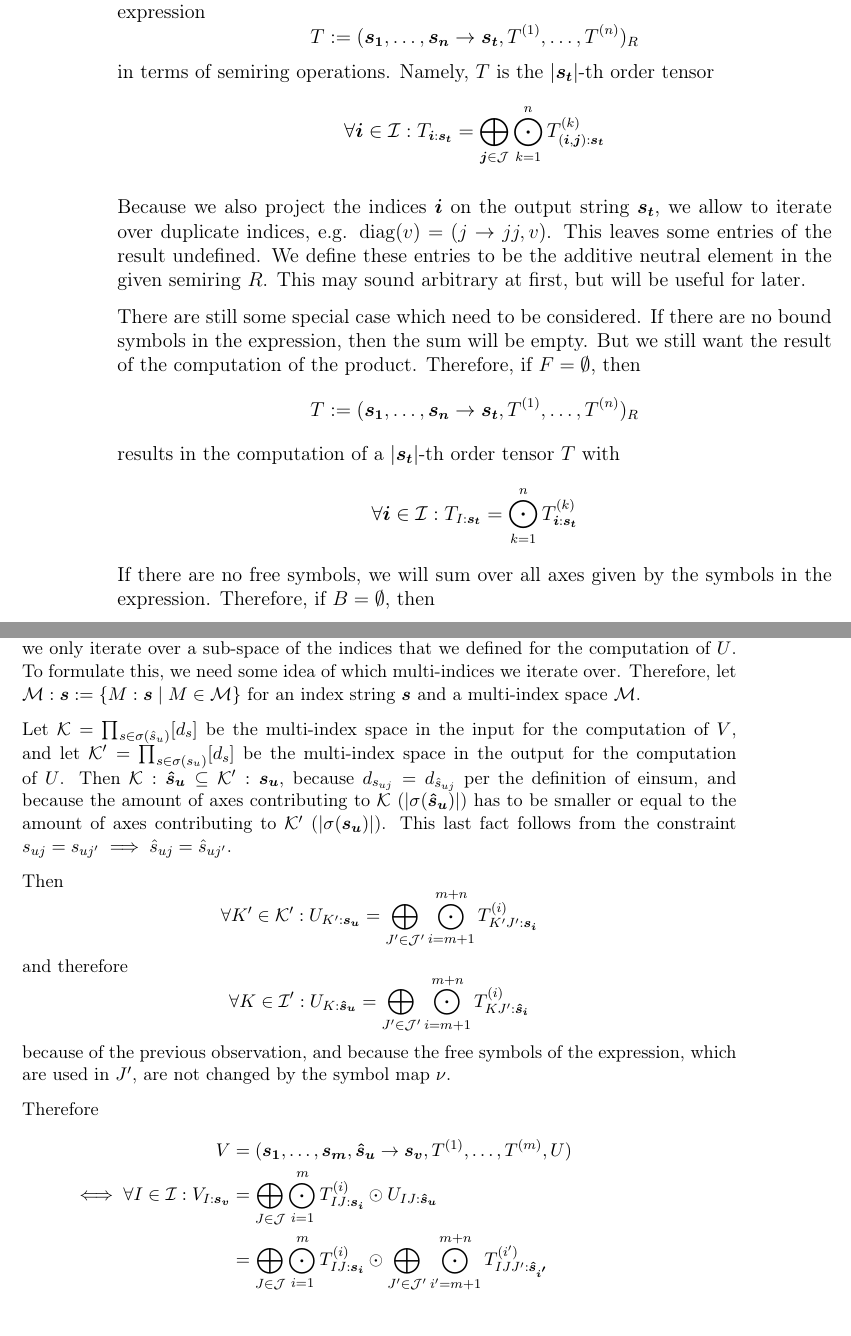
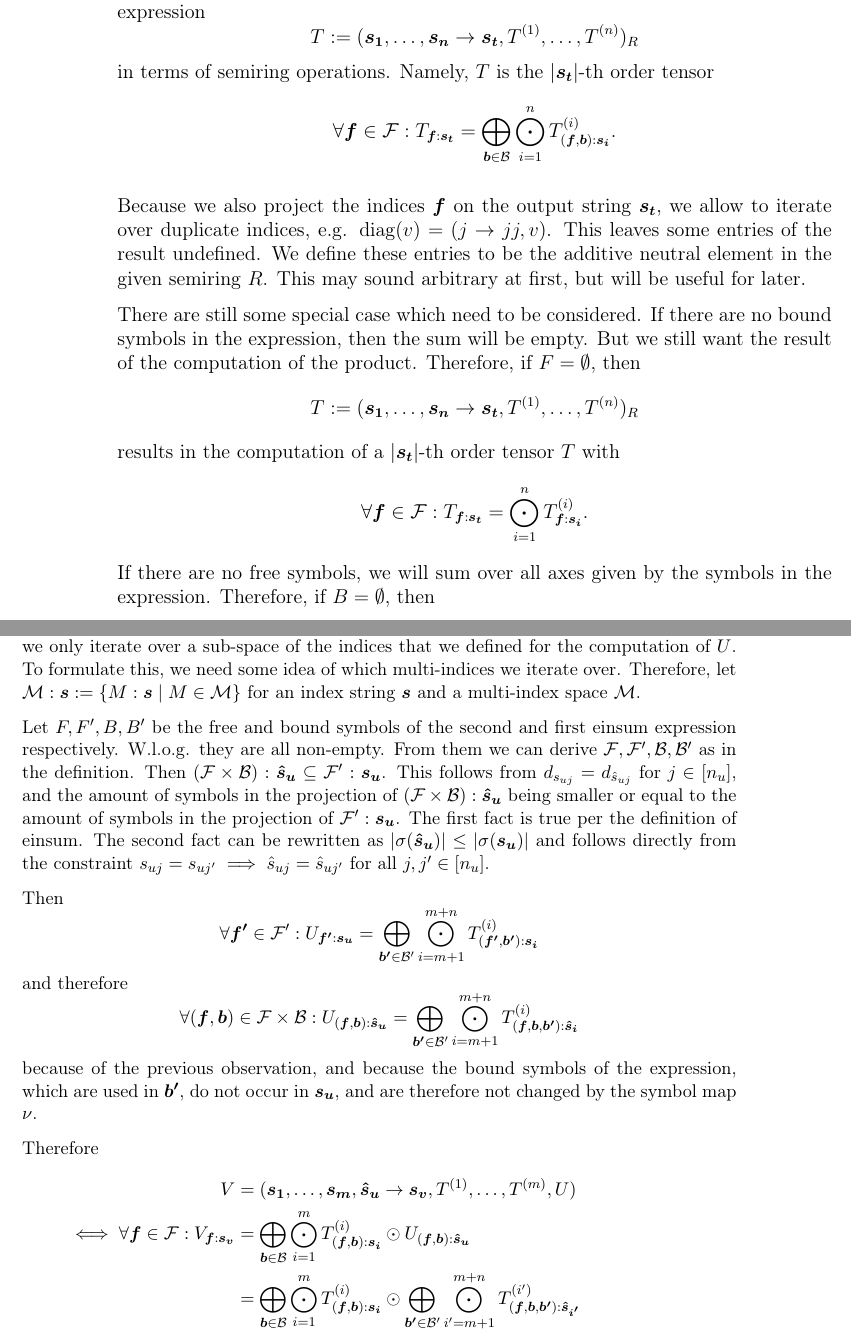
Before and after one commit to eichelb4rt/master_thesis, a LaTeX thesis (paper/thesis.tex, which reads paper/chapters/einsum/definition.tex, paper/chapters/nested/thm_2.tex): two parts of pages 11 and 16 of 41, joined at a grey line, cut so that both start at the same text. Compiled offline with pdfLaTeX.

Commit message:
feedback + thm_2

```diff
--- a/paper/chapters/einsum/definition.tex
+++ b/paper/chapters/einsum/definition.tex
@@ -87,9 +87,9 @@ and what computation a general Einsum expression results in.
     With this, we can finally define a general Einsum expression
     $$T := (\bm{s_1},\dots,\bm{s_n} \rightarrow \bm{s_t}, T^{(1)},\dots,T^{(n)})_R$$
     in terms of semiring operations. Namely, $T$ is the $\abs{\bm{s_t}}$-th order tensor
-    $$\forall \bm{i} \in \mathcal{I}: T_{\bm{i}: \bm{s_t}} = \bigoplus\limits_{\bm{j} \in \mathcal{J}} \bigodot\limits_{k = 1}^{n} T^{(k)}_{(\bm{i},\bm{j}):\bm{s_t}}$$
+    $$\forall \bm{f} \in \mathcal{F}: T_{\bm{f}: \bm{s_t}} = \bigoplus\limits_{\bm{b} \in \mathcal{B}} \bigodot\limits_{i = 1}^{n} T^{(i)}_{(\bm{f},\bm{b}):\bm{s_i}}.$$
 
-    Because we also project the indices $\bm{i}$ on the output string $\bm{s_t}$, we allow to iterate over duplicate indices,
+    Because we also project the indices $\bm{f}$ on the output string $\bm{s_t}$, we allow to iterate over duplicate indices,
     e.g. $\text{diag}(v) = (j \rightarrow jj, v)$.
     This leaves some entries of the result undefined.
     We define these entries to be the additive neutral element in the given semiring $R$.
@@ -101,7 +101,7 @@ and what computation a general Einsum expression results in.
     Therefore, if $F = \emptyset$, then
     $$T := (\bm{s_1},\dots,\bm{s_n} \rightarrow \bm{s_t}, T^{(1)},\dots,T^{(n)})_R$$
     results in the computation of a $\abs{\bm{s_t}}$-th order tensor $T$ with
-    $$\forall \bm{i} \in \mathcal{I}: T_{I: \bm{s_t}} = \bigodot\limits_{k = 1}^{n} T^{(k)}_{\bm{i}:\bm{s_t}}$$
+    $$\forall \bm{f} \in \mathcal{F}: T_{\bm{f}: \bm{s_t}} = \bigodot\limits_{i = 1}^{n} T^{(i)}_{\bm{f}:\bm{s_i}}.$$
     If there are no free symbols, we will sum over all axes given by the symbols in the expression.
     Therefore, if $B = \emptyset$, then
     $$T := (\bm{s_1},\dots,\bm{s_n} \rightarrow , T^{(1)},\dots,T^{(n)})_R$$
--- a/paper/chapters/nested/thm_2.tex
+++ b/paper/chapters/nested/thm_2.tex
@@ -54,26 +54,29 @@ $$(ij, jjj \rightarrow i, A, (ik, kj \rightarrow iij, B, C)).$$
     To formulate this, we need some idea of which multi-indices we iterate over.
     Therefore, let $\mathcal{M}:\bm{s} := \smallset{M: \bm{s} \mid M \in \mathcal{M}}$ for an index string $\bm{s}$ and a multi-index space $\mathcal{M}$.
 
-    Let $\mathcal{K} = \prod_{s \in \sigma(\hat{s}_u)} [d_s]$ be the multi-index space in the input for the computation of $V$,
-    and let $\mathcal{K}' = \prod_{s \in \sigma(s_u)} [d_s]$ be the multi-index space in the output for the computation of $U$.
-    Then $\mathcal{K}:\bm{\hat{s}_u} \subseteq \mathcal{K}':\bm{s_u}$, because $d_{s_{uj}} = d_{\hat{s}_{uj}}$ per the definition of einsum,
-    and because the amount of axes contributing to $\mathcal{K}$ ($\abs{\sigma(\bm{\hat{s}_u})}$) has to be smaller or equal to the amount of axes contributing to $\mathcal{K}'$ ($\abs{\sigma(\bm{s_u})}$).
-    This last fact follows from the constraint $s_{uj} = s_{uj'} \implies \hat{s}_{uj} = \hat{s}_{uj'}$.
+    Let $F, F', B, B'$ be the free and bound symbols of the second and first einsum expression respectively.
+    W.l.o.g. they are all non-empty.
+    From them we can derive $\mathcal{F}, \mathcal{F}', \mathcal{B}, \mathcal{B}'$ as in the definition.
+    Then $(\mathcal{F} \times \mathcal{B}):\bm{\hat{s}_u} \subseteq \mathcal{F}':\bm{s_u}$.
+    This follows from $d_{s_{uj}} = d_{\hat{s}_{uj}}$ for $j \in [n_u]$,
+    and the amount of symbols in the projection of $(\mathcal{F} \times \mathcal{B}):\bm{\hat{s}_u}$ being smaller or equal to the amount of symbols in the projection of $\mathcal{F}':\bm{s_u}$.
+    The first fact is true per the definition of einsum.
+    The second fact can be rewritten as $\abs{\sigma(\bm{\hat{s}_u})} \leq \abs{\sigma(\bm{s_u})}$ and follows directly from the constraint $s_{uj} = s_{uj'} \implies \hat{s}_{uj} = \hat{s}_{uj'}$ for all $j,j' \in [n_u]$.
 
     Then
-    $$\forall K' \in \mathcal{K}': U_{K': \bm{s_u}} = \bigoplus\limits_{J' \in \mathcal{J}'}\bigodot\limits_{i = m + 1}^{m + n} T^{(i)}_{K'J':\bm{s_{i}}}$$
+    $$\forall \bm{f'} \in \mathcal{F}': U_{\bm{f'}: \bm{s_u}} = \bigoplus\limits_{\bm{b'} \in \mathcal{B}'}\bigodot\limits_{i = m + 1}^{m + n} T^{(i)}_{(\bm{f'}, \bm{b'}):\bm{s_{i}}}$$
     and therefore
-    $$\forall K \in \mathcal{I}': U_{K: \bm{\hat{s}_u}} = \bigoplus\limits_{J' \in \mathcal{J}'}\bigodot\limits_{i = m + 1}^{m + n} T^{(i)}_{KJ':\bm{\hat{s}_{i}}}$$
+    $$\forall (\bm{f}, \bm{b}) \in \mathcal{F} \times \mathcal{B}: U_{(\bm{f}, \bm{b}): \bm{\hat{s}_u}} = \bigoplus\limits_{\bm{b'} \in \mathcal{B}'}\bigodot\limits_{i = m + 1}^{m + n} T^{(i)}_{(\bm{f}, \bm{b}, \bm{b'}):\bm{\hat{s}_{i}}}$$
     because of the previous observation,
-    and because the free symbols of the expression, which are used in $J'$, are not changed by the symbol map $\nu$.
+    and because the bound symbols of the expression, which are used in $\bm{b'}$, do not occur in $\bm{s_u}$, and are therefore not changed by the symbol map $\nu$.
 
     Therefore
     \begin{align*}
-        V                                               & = (\bm{s_1},\dots,\bm{s_m}, \bm{\hat{s}_u} \rightarrow \bm{s_v}, T^{(1)},\dots,T^{(m)}, U)                                                                                                                   \\
-        \iff \forall I \in \mathcal{I}: V_{I: \bm{s_v}} & = \bigoplus\limits_{J \in \mathcal{J}} \bigodot\limits_{i = 1}^{m} T^{(i)}_{IJ:\bm{s_i}} \odot U_{IJ:\bm{\hat{s}_u}}                                                                                         \\
-                                                        & = \bigoplus\limits_{J \in \mathcal{J}} \bigodot\limits_{i = 1}^{m} T^{(i)}_{IJ:\bm{s_i}} \odot \bigoplus\limits_{J' \in \mathcal{J}'} \bigodot\limits_{i' = m + 1}^{m + n} T^{(i')}_{IJJ':\bm{\hat{s}_{i'}}} \\
-                                                        & = \bigoplus\limits_{J \in \mathcal{J} \times \mathcal{J}'} \bigodot\limits_{i = 1}^{m} T^{(i)}_{IJ:\bm{s_i}} \odot \bigodot\limits_{i = m + 1}^{m + n} T^{(i)}_{IJ:\bm{\hat{s}_i}}                           \\
-        \iff V                                          & = (\bm{s_1}, \dots, \bm{s_m}, \bm{\hat{s}_{m + 1}}, \dots, \bm{\hat{s}_{m + n}} \rightarrow \bm{s_v}, T^{(1)}, \dots, T^{(m + n)})
+        V                                                         & = (\bm{s_1},\dots,\bm{s_m}, \bm{\hat{s}_u} \rightarrow \bm{s_v}, T^{(1)},\dots,T^{(m)}, U)                                                                                                                                                                \\
+        \iff \forall \bm{f} \in \mathcal{F}: V_{\bm{f}: \bm{s_v}} & = \bigoplus\limits_{\bm{b} \in \mathcal{B}} \bigodot\limits_{i = 1}^{m} T^{(i)}_{(\bm{f}, \bm{b}):\bm{s_i}} \odot U_{(\bm{f}, \bm{b}):\bm{\hat{s}_u}}                                                                                                     \\
+                                                                  & = \bigoplus\limits_{\bm{b} \in \mathcal{B}} \bigodot\limits_{i = 1}^{m} T^{(i)}_{(\bm{f}, \bm{b}):\bm{s_i}} \odot \bigoplus\limits_{\bm{b'} \in \mathcal{B}'} \bigodot\limits_{i' = m + 1}^{m + n} T^{(i')}_{(\bm{f}, \bm{b}, \bm{b'}):\bm{\hat{s}_{i'}}} \\
+                                                                  & = \bigoplus\limits_{\bm{b} \in \mathcal{B} \times \mathcal{B}'} \bigodot\limits_{i = 1}^{m} T^{(i)}_{(\bm{f}, \bm{b}):\bm{s_i}} \odot \bigodot\limits_{i = m + 1}^{m + n} T^{(i)}_{(\bm{f}, \bm{b}):\bm{\hat{s}_i}}                                       \\
+        \iff V                                                    & = (\bm{s_1}, \dots, \bm{s_m}, \bm{\hat{s}_{m + 1}}, \dots, \bm{\hat{s}_{m + n}} \rightarrow \bm{s_v}, T^{(1)}, \dots, T^{(m + n)})
     \end{align*}
     where the third equality holds because we only iterate over a sub-space of the indices that we defined for the computation of $U$,
     and because the first and second einsum expression share no symbols.
```
Also changed, not shown: paper/chapters/nested/main.tex (+3 -4 lines), paper/chapters/nested/thm_1.tex (+10 -10 lines), paper/thesis.pdf, paper/chapters/einsum/definition.tex (14 more changed lines), paper/chapters/nested/thm_2.tex (2 more changed lines).
